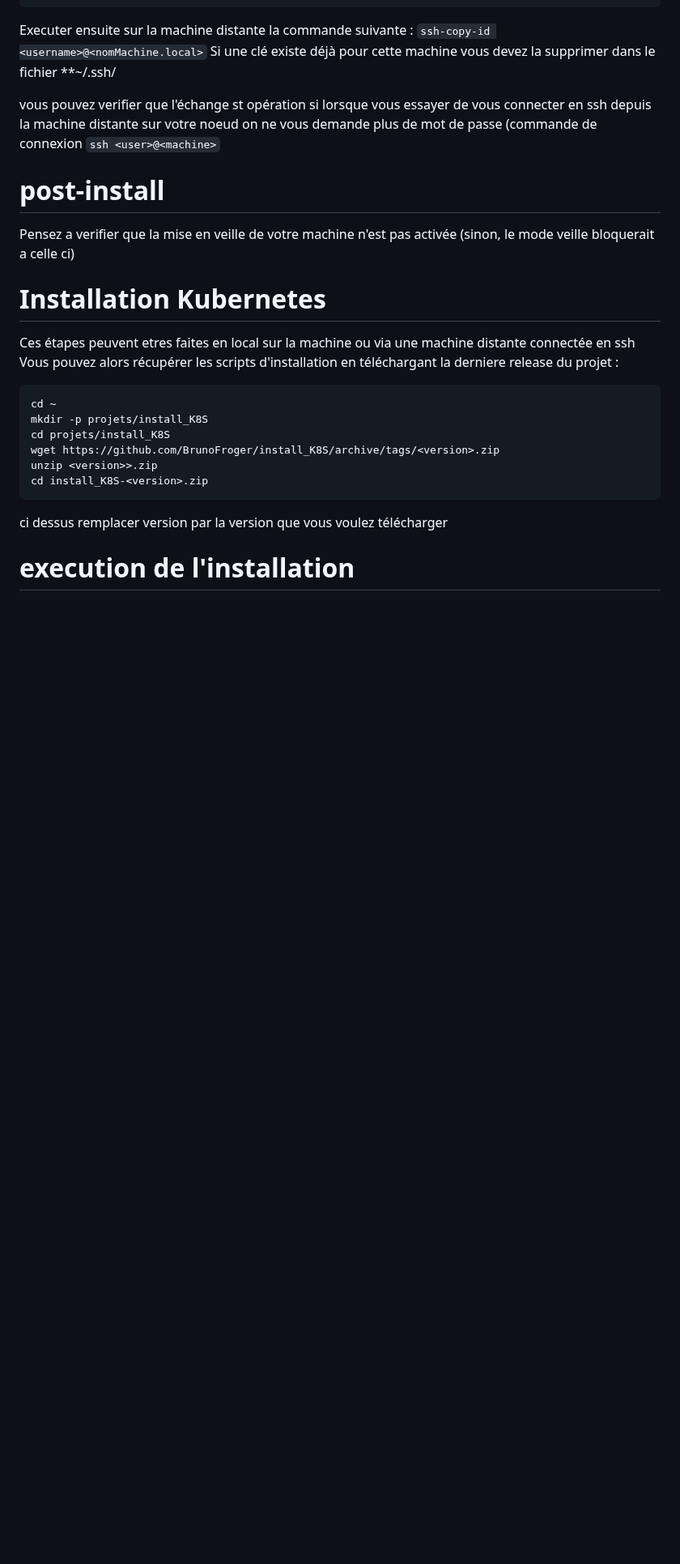
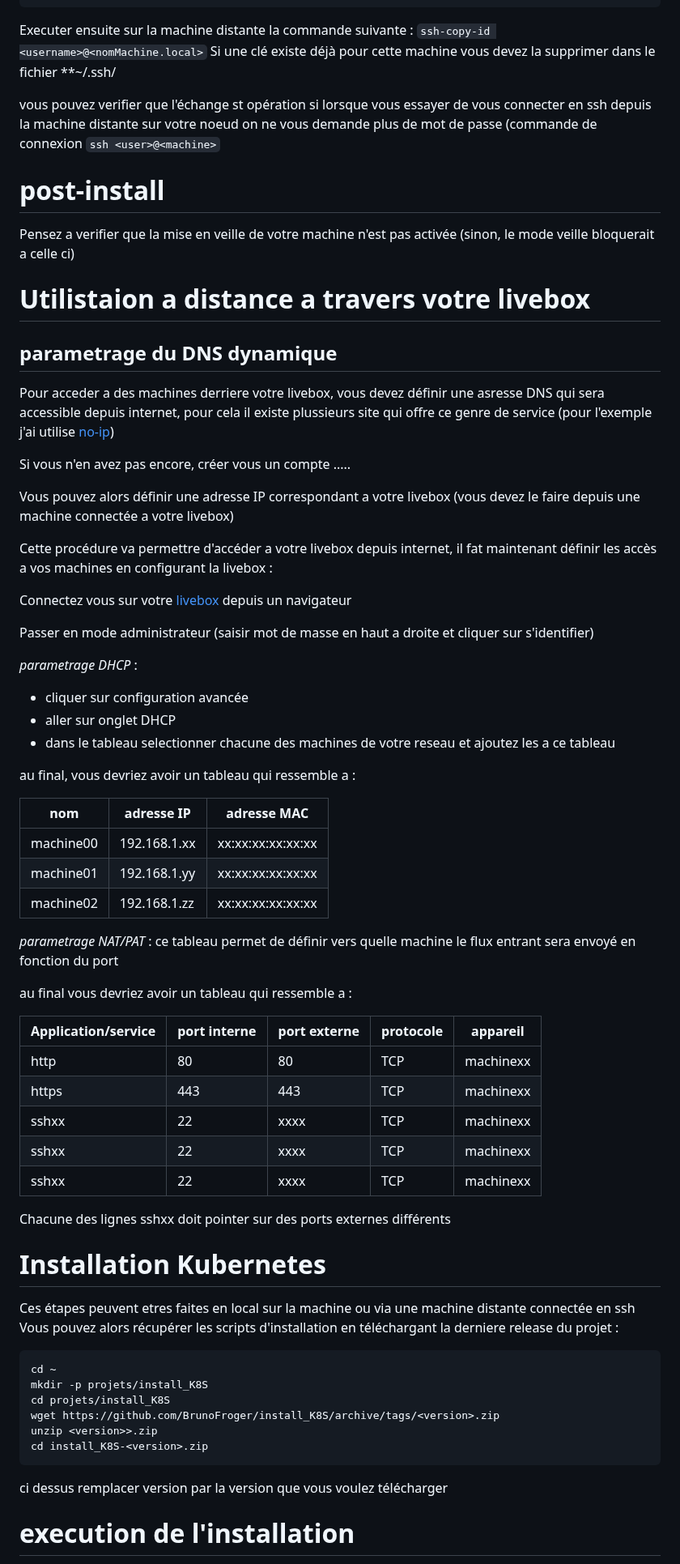
Before and after one commit to BrunoFroger/install_K8S, a Markdown page: README.md, the part around the change. Shown at 81% size. GitHub-like rendering; blank space fills up the shorter version.

Commit message:
update doc et scripts

```diff
--- a/README.md
+++ b/README.md
@@ -76,6 +76,50 @@ vous pouvez verifier que l'échange st opération si lorsque vous essayer de vou
 # post-install
 
 Pensez a verifier que la mise en veille de votre machine n'est pas activée (sinon, le mode veille bloquerait a celle ci)
+
+# Utilistaion a distance a travers votre livebox
+
+## parametrage du DNS dynamique
+
+Pour acceder a des machines derriere votre livebox, vous devez définir une asresse DNS qui sera accessible depuis internet, pour cela il existe plussieurs site qui offre  ce genre de service (pour l'exemple j'ai utilise [no-ip](https://www.noip.com/))
+
+Si vous n'en avez pas encore, créer vous un compte .....
+
+Vous pouvez alors définir une adresse IP correspondant a votre livebox (vous devez le faire depuis une machine connectée a votre livebox)
+
+Cette procédure va permettre d'accéder a votre livebox depuis internet, il fat maintenant définir les accès a vos machines en configurant la livebox :
+
+Connectez vous sur votre [livebox](http://livebox.local) depuis un navigateur
+
+Passer en mode administrateur (saisir mot de masse en haut a droite et cliquer sur s'identifier)
+
+*parametrage DHCP* :
+  - cliquer sur configuration avancée
+  - aller sur onglet DHCP
+  - dans le tableau selectionner chacune des machines de votre reseau et ajoutez les a ce tableau
+
+au final, vous devriez avoir un tableau qui ressemble a :
+
+| nom | adresse IP | adresse MAC |
+| ---| ---| --- |
+| machine00 | 192.168.1.xx | xx:xx:xx:xx:xx:xx |
+| machine01 | 192.168.1.yy | xx:xx:xx:xx:xx:xx |
+| machine02 | 192.168.1.zz | xx:xx:xx:xx:xx:xx |
+
+*parametrage NAT/PAT* : ce tableau permet de définir vers quelle machine le flux entrant sera envoyé en fonction du port
+
+au final vous devriez avoir un tableau qui ressemble a :
+
+
+| Application/service | port interne | port externe | protocole | appareil |
+| ---| ---| --- | ---| --- |
+| http | 80 | 80 | TCP | machinexx |
+| https | 443 | 443 | TCP | machinexx |
+| sshxx | 22 | xxxx | TCP | machinexx |
+| sshxx | 22 | xxxx | TCP | machinexx |
+| sshxx | 22 | xxxx | TCP | machinexx |
+
+Chacune des lignes sshxx doit pointer sur des ports externes différents
 
 # Installation Kubernetes
 
```
